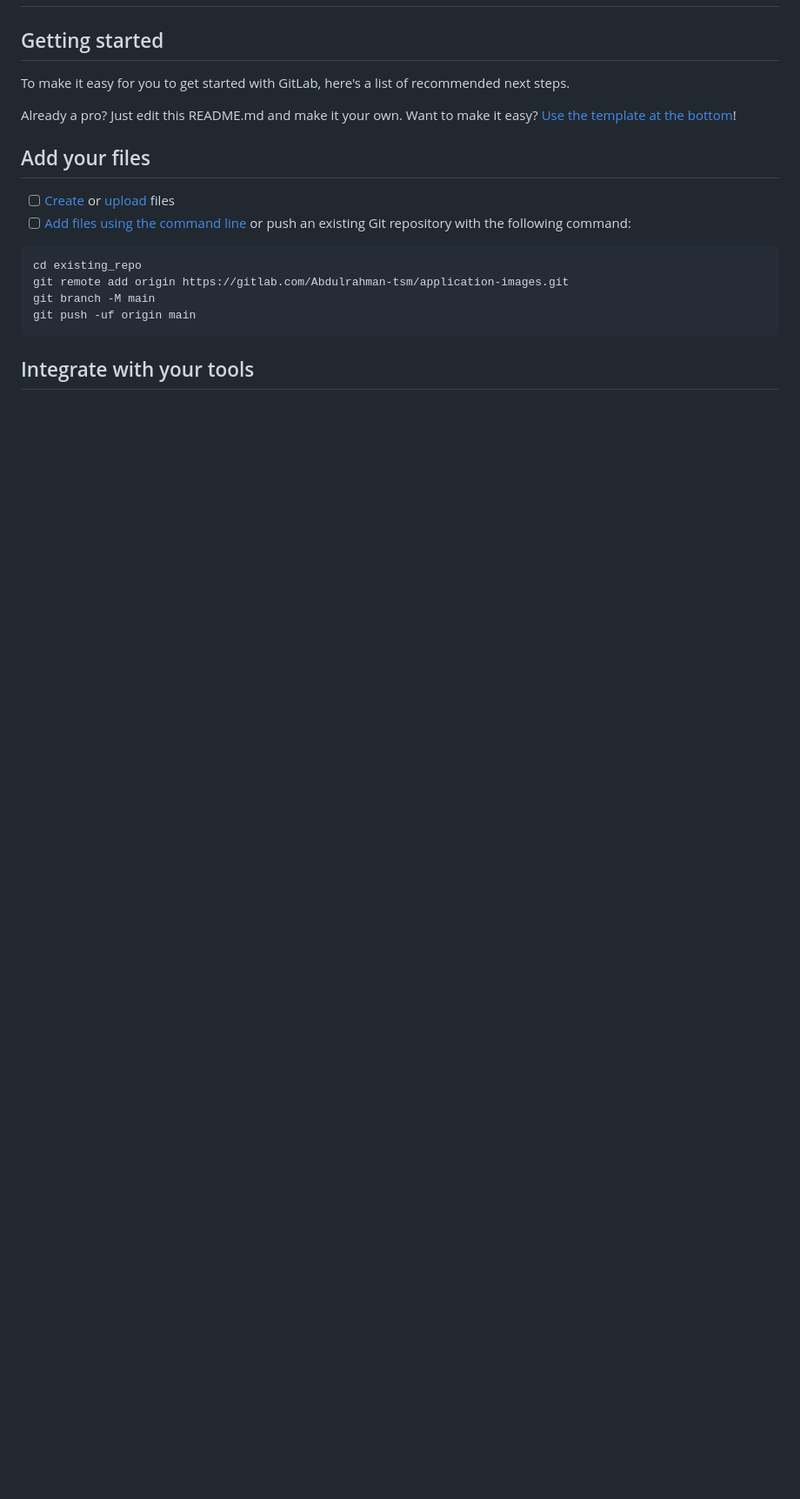
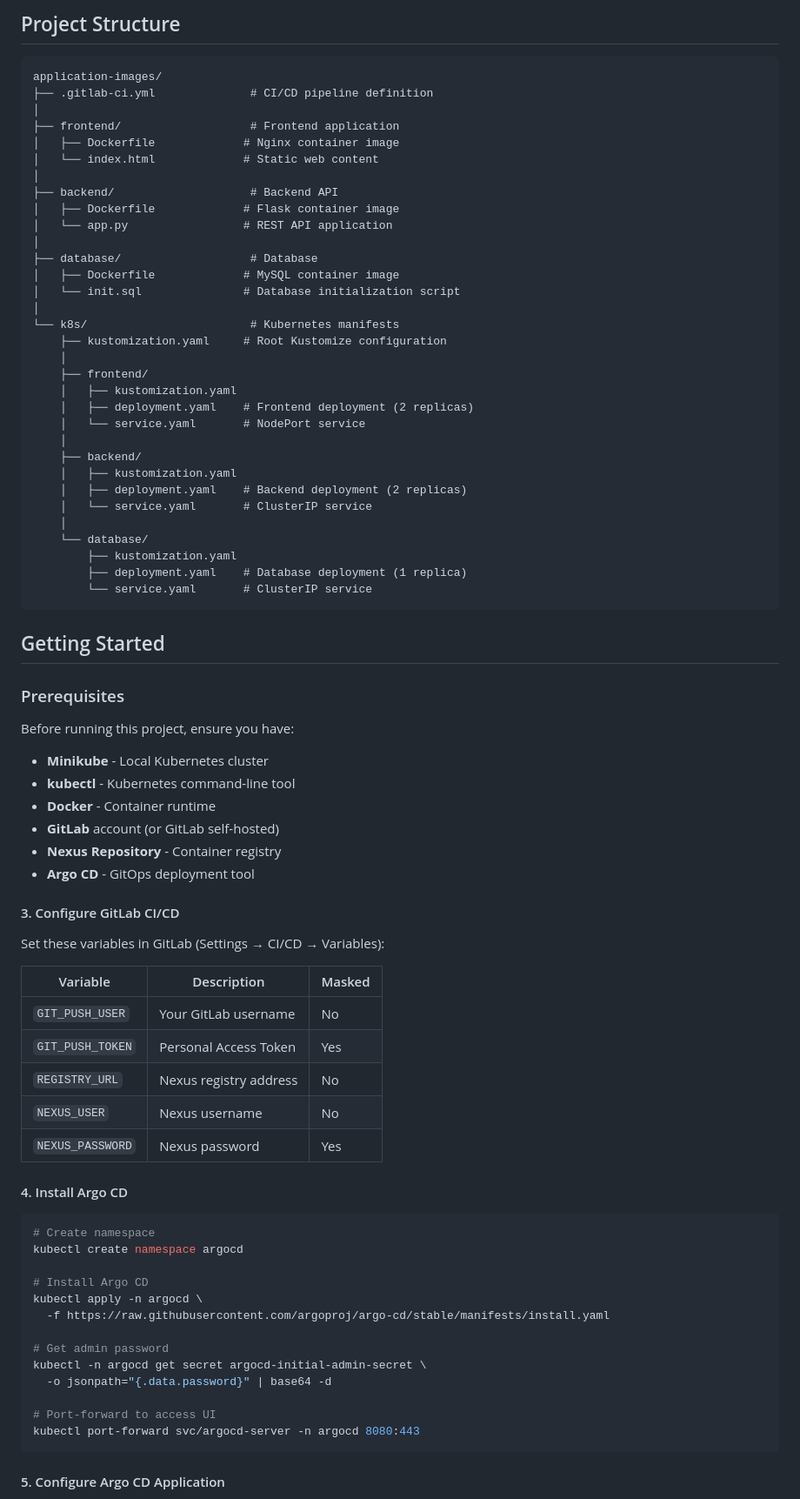
Before and after one commit to a-harbi/gitops-cicd-pipeline, a Markdown page: README.md, the part around one of its changes. Shown at 87% size. Drawn GitHub-style; blank space fills up the shorter version.

````diff
--- a/README.md
+++ b/README.md
@@ -2,23 +71,81 @@
+##  Project Structure
+```
+application-images/
+├── .gitlab-ci.yml              # CI/CD pipeline definition
+│
+├── frontend/                   # Frontend application
+│   ├── Dockerfile             # Nginx container image
+│   └── index.html             # Static web content
+│
+├── backend/                    # Backend API
+│   ├── Dockerfile             # Flask container image
+│   └── app.py                 # REST API application
+│
+├── database/                   # Database
+│   ├── Dockerfile             # MySQL container image
+│   └── init.sql               # Database initialization script
+│
+└── k8s/                        # Kubernetes manifests
+    ├── kustomization.yaml     # Root Kustomize configuration
+    │
+    ├── frontend/
+    │   ├── kustomization.yaml
+    │   ├── deployment.yaml    # Frontend deployment (2 replicas)
+    │   └── service.yaml       # NodePort service
+    │
+    ├── backend/
+    │   ├── kustomization.yaml
+    │   ├── deployment.yaml    # Backend deployment (2 replicas)
+    │   └── service.yaml       # ClusterIP service
+    │
+    └── database/
+        ├── kustomization.yaml
+        ├── deployment.yaml    # Database deployment (1 replica)
+        └── service.yaml       # ClusterIP service
+```
+
+##  Getting Started
+
+### Prerequisites
+
+Before running this project, ensure you have:
+
+- **Minikube** - Local Kubernetes cluster
+- **kubectl** - Kubernetes command-line tool
+- **Docker** - Container runtime
+- **GitLab** account (or GitLab self-hosted)
+- **Nexus Repository** - Container registry
+- **Argo CD** - GitOps deployment tool
 
 
+#### 3. Configure GitLab CI/CD
 
-## Getting started
+Set these variables in GitLab (Settings → CI/CD → Variables):
 
-To make it easy for you to get started with GitLab, here's a list of recommended next steps.
+| Variable | Description | Masked |
+|----------|-------------|--------|
+| `GIT_PUSH_USER` | Your GitLab username | No |
+| `GIT_PUSH_TOKEN` | Personal Access Token | Yes |
+| `REGISTRY_URL` | Nexus registry address | No |
+| `NEXUS_USER` | Nexus username | No |
+| `NEXUS_PASSWORD` | Nexus password | Yes |
 
-Already a pro? Just edit this README.md and make it your own. Want to make it easy? [Use the template at the bottom](#editing-this-readme)!
+#### 4. Install Argo CD
+```bash
+# Create namespace
+kubectl create namespace argocd
 
-## Add your files
+# Install Argo CD
+kubectl apply -n argocd \
+  -f https://raw.githubusercontent.com/argoproj/argo-cd/stable/manifests/install.yaml
 
-- [ ] [Create](https://docs.gitlab.com/ee/user/project/repository/web_editor.html#create-a-file) or [upload](https://docs.gitlab.com/ee/user/project/repository/web_editor.html#upload-a-file) files
-- [ ] [Add files using the command line](https://docs.gitlab.com/topics/git/add_files/#add-files-to-a-git-repository) or push an existing Git repository with the following command:
+# Get admin password
+kubectl -n argocd get secret argocd-initial-admin-secret \
+  -o jsonpath="{.data.password}" | base64 -d
 
-```
-cd existing_repo
-git remote add origin https://gitlab.com/Abdulrahman-tsm/application-images.git
-git branch -M main
-git push -uf origin main
+# Port-forward to access UI
+kubectl port-forward svc/argocd-server -n argocd 8080:443
 ```
 
-## Integrate with your tools
+#### 5. Configure Argo CD Application
 
````
Also changed, not shown: other parts of README.md (+148 -46 lines).
